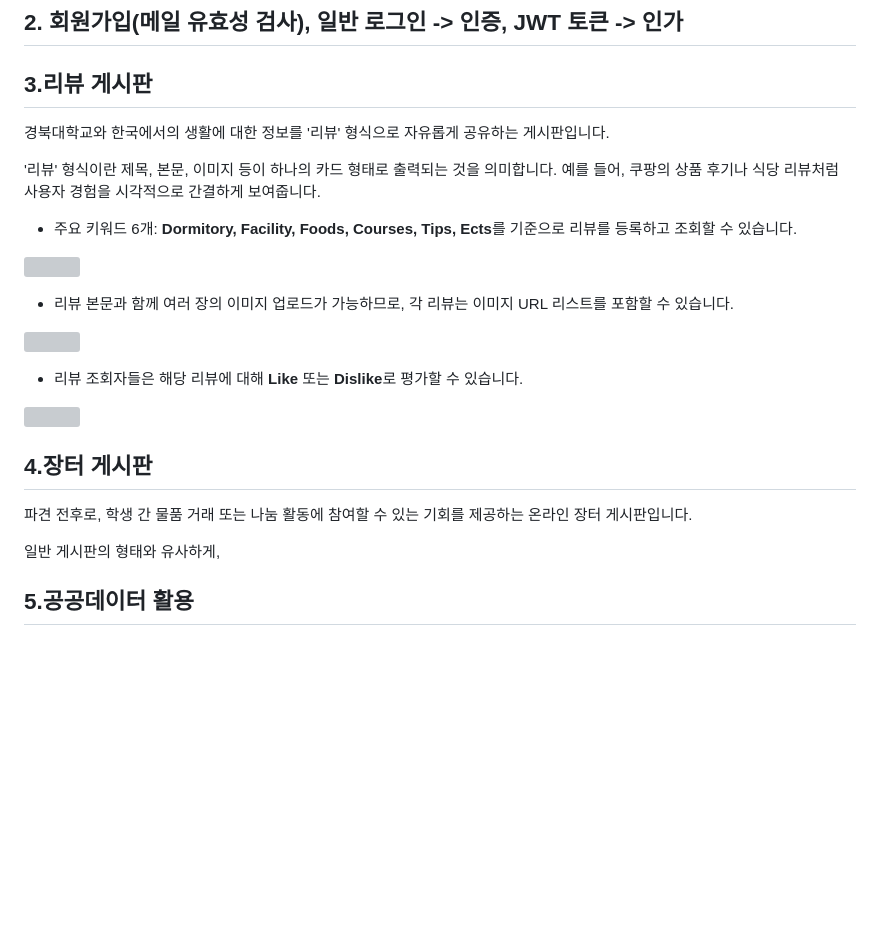
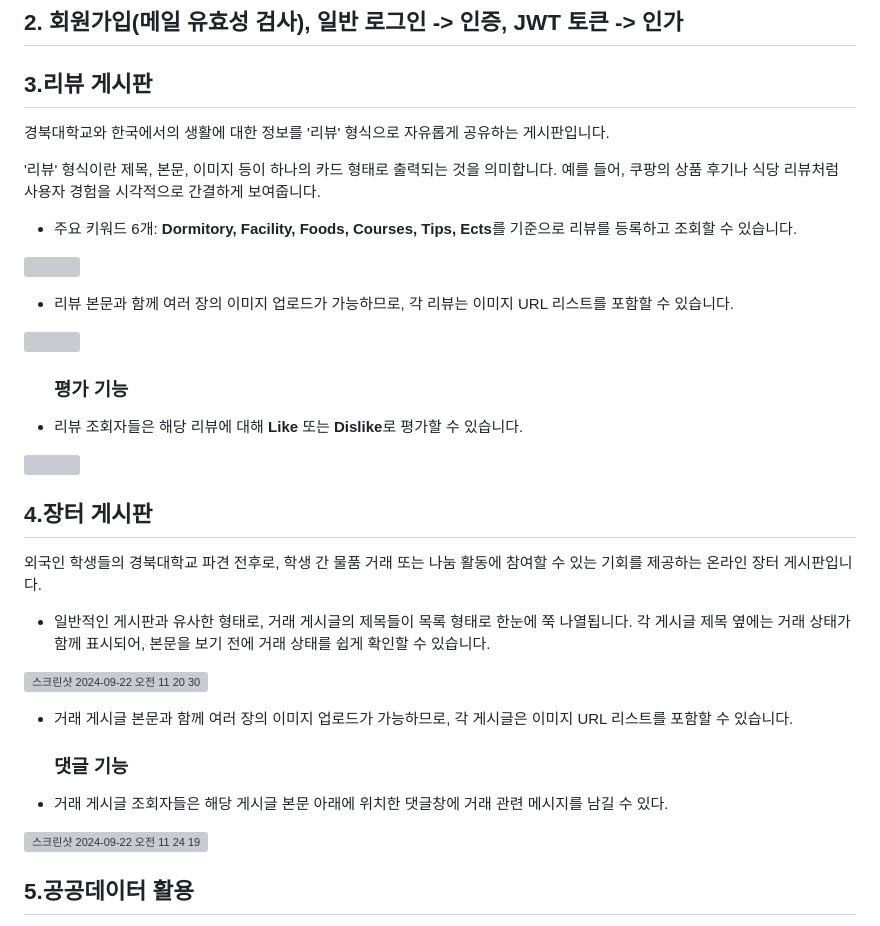
Before and after one commit to ohyatt/knu_mingle, a Markdown page: README.md, the part around the change printed below. GitHub-like rendering; blank space fills up the shorter version; grey boxes are pictures that could not be loaded.

```diff
--- a/README.md
+++ b/README.md
@@ -109,5 +109,6 @@ KNU Mingle: KNU 외국인 학생을 위한 정보 공유 & 장터 커뮤니티 A
 </p>
 <ul>
+    <h3>평가 기능</h3>
     <li>리뷰 조회자들은 해당 리뷰에 대해 <strong>Like</strong> 또는 <strong>Dislike</strong>로 평가할 수 있습니다.</li>
 </ul>
 <p>
@@ -115,8 +116,24 @@ KNU Mingle: KNU 외국인 학생을 위한 정보 공유 & 장터 커뮤니티 A
 </p>
 
 <h2>4.장터 게시판</h2>
-<p>파견 전후로, 학생 간 물품 거래 또는 나눔 활동에 참여할 수 있는 기회를 제공하는 온라인 장터 게시판입니다.</p>
-<p>일반 게시판의 형태와 유사하게, </p>
+<p>외국인 학생들의 경북대학교 파견 전후로, 학생 간 물품 거래 또는 나눔 활동에 참여할 수 있는 기회를 제공하는 온라인 장터 게시판입니다.</p>
+<ul>
+    <li>일반적인 게시판과 유사한 형태로, 거래 게시글의 제목들이 목록 형태로 한눈에 쭉 나열됩니다. 각 게시글 제목 옆에는 거래 상태가 함께 표시되어, 본문을 보기 전에 거래 상태를 쉽게 확인할 수 있습니다.</li>
+</ul>
+<p>
+    <img width="1453" alt="스크린샷 2024-09-22 오전 11 20 30" src="https://github.com/user-attachments/assets/8780a96b-bdb6-4318-9e28-e1037b645882">
+</p>
+
+<ul>
+    <li>거래 게시글 본문과 함께 여러 장의 이미지 업로드가 가능하므로, 각 게시글은 이미지 URL 리스트를 포함할 수 있습니다.</li>
+</ul>
+<ul>
+    <h3>댓글 기능</h3>
+    <li>거래 게시글 조회자들은 해당 게시글 본문 아래에 위치한 댓글창에 거래 관련 메시지를 남길 수 있다.</li>
+</ul>
+<p>
+    <img width="1453" alt="스크린샷 2024-09-22 오전 11 24 19" src="https://github.com/user-attachments/assets/8c963952-5a71-40b7-aa4b-5387162e437e">
+</p>
 
 <h2>5.공공데이터 활용</h2>
 
```
Also changed, not shown: other parts of README.md (+3 -3 lines).
